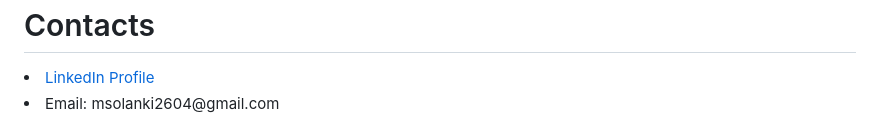
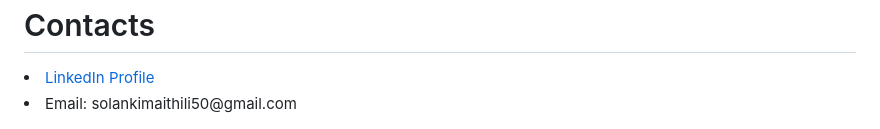
Before and after one commit to 1msolanki1/DATA-ANALYST-PORTFOLIO, a Markdown page: README.md, the part around the change. GitHub-like rendering.

```diff
--- a/README.md
+++ b/README.md
@@ -30,4 +30,4 @@ The best way to showcase skills is by doing and sharing your job done but someti
 
 <h1>Contacts</h1>
 <li><a href="https://www.linkedin.com/in/maithilisolanki/" target="_blank">LinkedIn Profile</a></li>
-<li>Email: msolanki2604@gmail.com</li>
+<li>Email: solankimaithili50@gmail.com</li>
```
